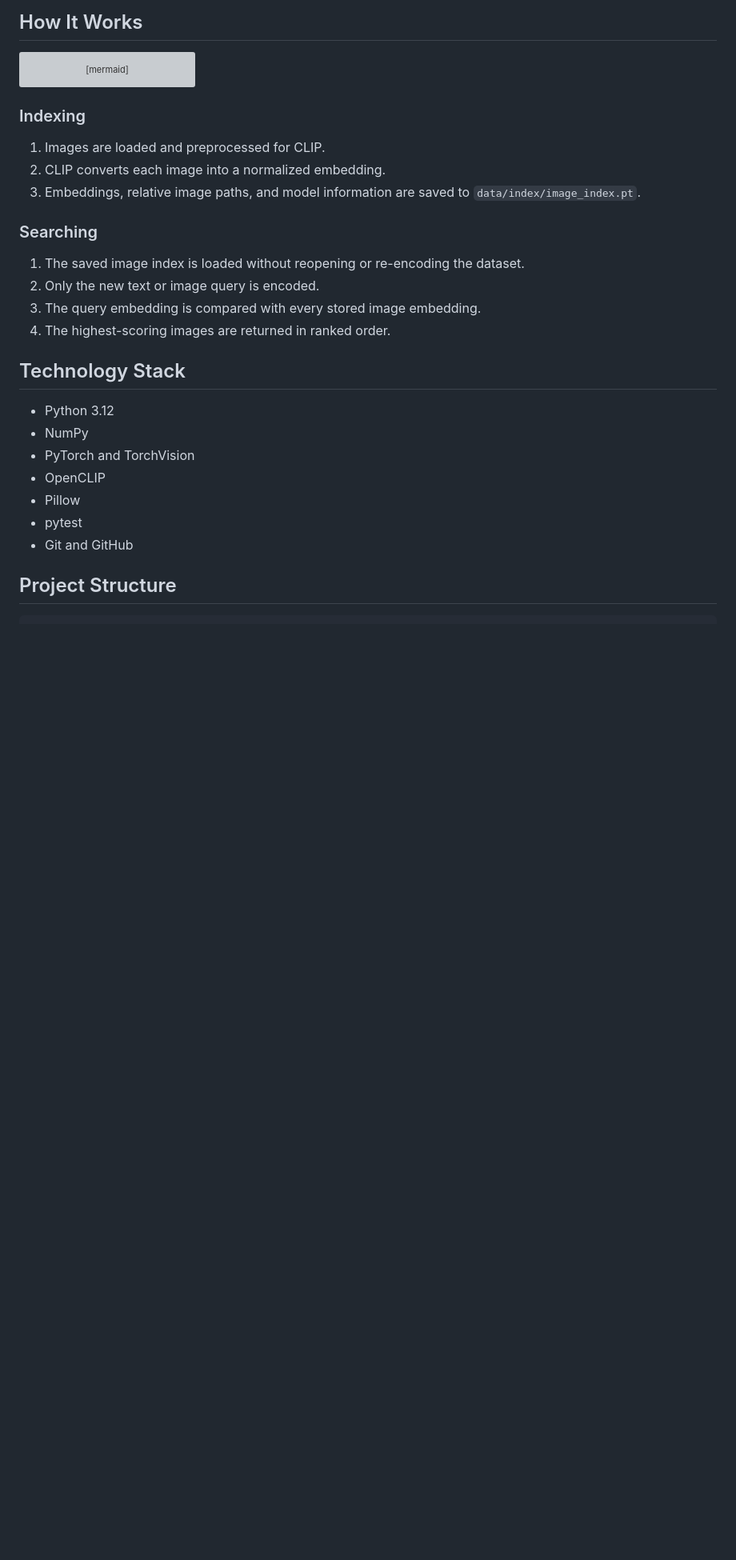
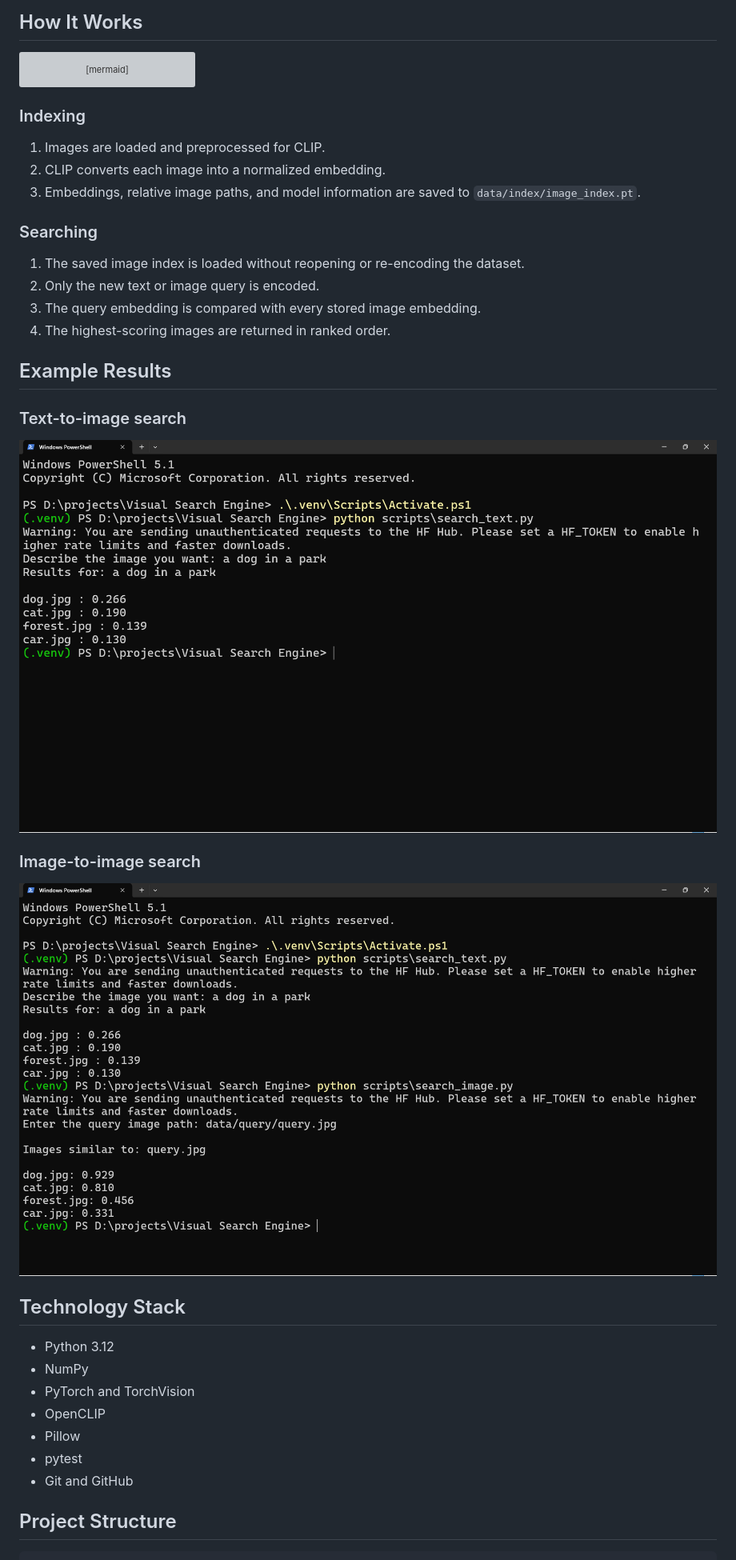
Before and after one commit to ermatio/visual-search-engine, a Markdown page: README.md, the part around the change. Shown at 80% size. Drawn GitHub-style; pictures changed too: docs/screenshots/image_search.png (added), docs/screenshots/text_search.png (added); blank space fills up the shorter version; grey boxes are pictures that could not be loaded.

Commit message:
Add search screenshots to README

```diff
--- a/README.md
+++ b/README.md
@@ -49,6 +49,16 @@ flowchart LR
 2. Only the new text or image query is encoded.
 3. The query embedding is compared with every stored image embedding.
 4. The highest-scoring images are returned in ranked order.
+
+## Example Results
+
+### Text-to-image search
+
+![Text search results](docs/screenshots/text_search.png)
+
+### Image-to-image search
+
+![Image search results](docs/screenshots/image_search.png)
 
 ## Technology Stack
 
```
